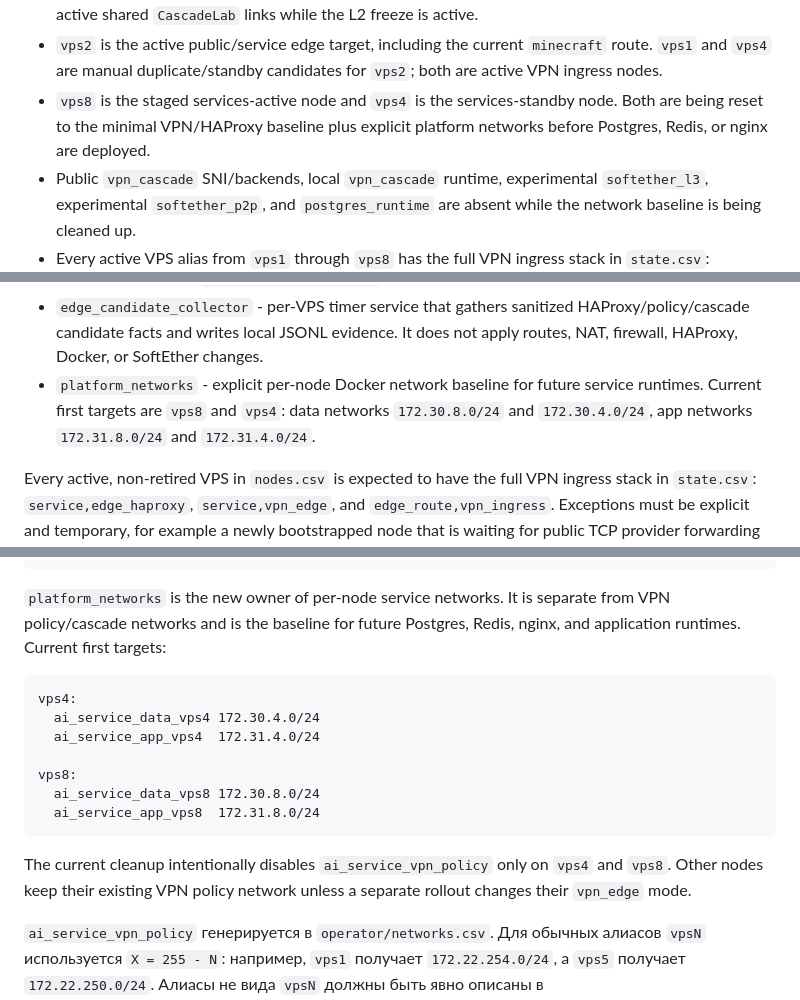
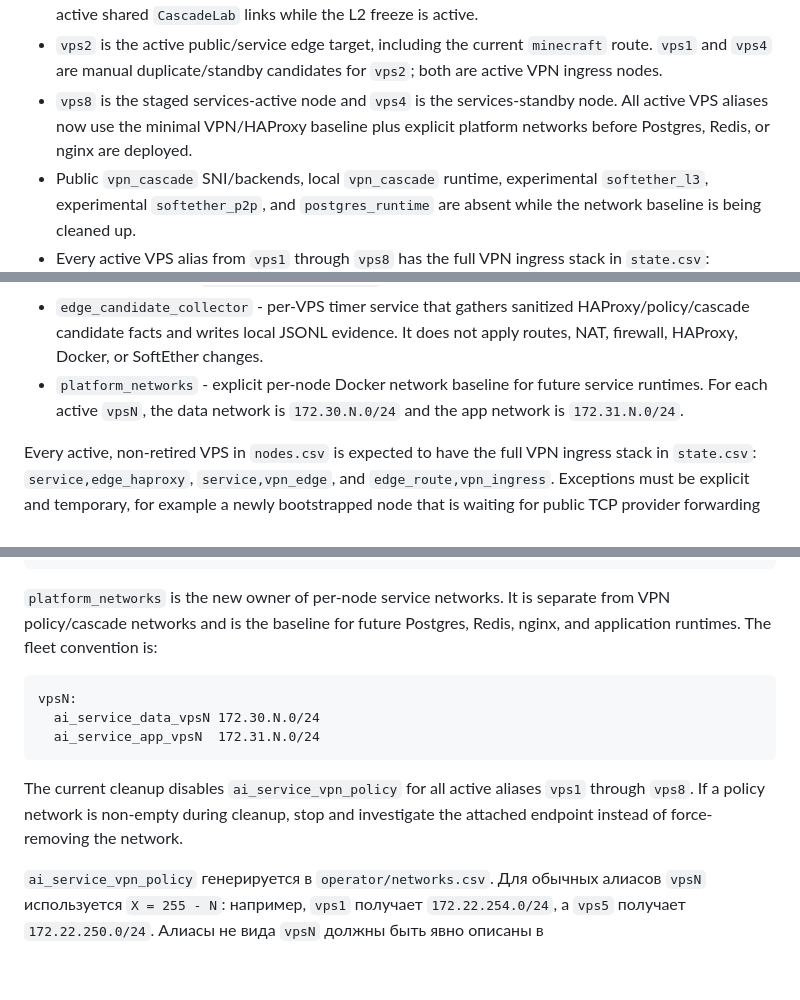
Before and after one commit to airiga1897/AI_Service_Platform, a Markdown page: docs/VPS_ROLES.md, 3 parts joined by grey strips. Drawn GitHub-style; blank space fills up the shorter version.

````diff
--- a/docs/VPS_ROLES.md
+++ b/docs/VPS_ROLES.md
@@ -79,8 +79,8 @@ Runtime roles are managed separately through `state.csv`:
   `minecraft` route. `vps1` and `vps4` are manual duplicate/standby candidates
   for `vps2`; both are active VPN ingress nodes.
 - `vps8` is the staged services-active node and `vps4` is the services-standby
-  node. Both are being reset to the minimal VPN/HAProxy baseline plus explicit
-  platform networks before Postgres, Redis, or nginx are deployed.
+  node. All active VPS aliases now use the minimal VPN/HAProxy baseline plus
+  explicit platform networks before Postgres, Redis, or nginx are deployed.
 - Public `vpn_cascade` SNI/backends, local `vpn_cascade` runtime, experimental
   `softether_l3`, experimental `softether_p2p`, and `postgres_runtime` are
   absent while the network baseline is being cleaned up.
@@ -164,9 +164,8 @@ Service naming is semantic, not positional:
   HAProxy/policy/cascade candidate facts and writes local JSONL evidence. It
   does not apply routes, NAT, firewall, HAProxy, Docker, or SoftEther changes.
 - `platform_networks` - explicit per-node Docker network baseline for future
-  service runtimes. Current first targets are `vps8` and `vps4`: data networks
-  `172.30.8.0/24` and `172.30.4.0/24`, app networks `172.31.8.0/24` and
-  `172.31.4.0/24`.
+  service runtimes. For each active `vpsN`, the data network is
+  `172.30.N.0/24` and the app network is `172.31.N.0/24`.
 
 Every active, non-retired VPS in `nodes.csv` is expected to have the full VPN
 ingress stack in `state.csv`: `service,edge_haproxy`,
@@ -246,21 +245,17 @@ cascade-router        172.23.0.X
 
 `platform_networks` is the new owner of per-node service networks. It is
 separate from VPN policy/cascade networks and is the baseline for future
-Postgres, Redis, nginx, and application runtimes. Current first targets:
+Postgres, Redis, nginx, and application runtimes. The fleet convention is:
 
 ```text
-vps4:
-  ai_service_data_vps4 172.30.4.0/24
-  ai_service_app_vps4  172.31.4.0/24
-
-vps8:
-  ai_service_data_vps8 172.30.8.0/24
-  ai_service_app_vps8  172.31.8.0/24
+vpsN:
+  ai_service_data_vpsN 172.30.N.0/24
+  ai_service_app_vpsN  172.31.N.0/24
 ```
 
-The current cleanup intentionally disables `ai_service_vpn_policy` only on
-`vps4` and `vps8`. Other nodes keep their existing VPN policy network unless a
-separate rollout changes their `vpn_edge` mode.
+The current cleanup disables `ai_service_vpn_policy` for all active aliases
+`vps1` through `vps8`. If a policy network is non-empty during cleanup, stop and
+investigate the attached endpoint instead of force-removing the network.
 
 `ai_service_vpn_policy` генерируется в `operator/networks.csv`. Для обычных
 алиасов `vpsN` используется `X = 255 - N`: например, `vps1` получает
````
Also changed, not shown: docs/RUNBOOKS.md (+10 -13 lines), docs/SOFTETHER_VPN.md (+7 -11 lines).
